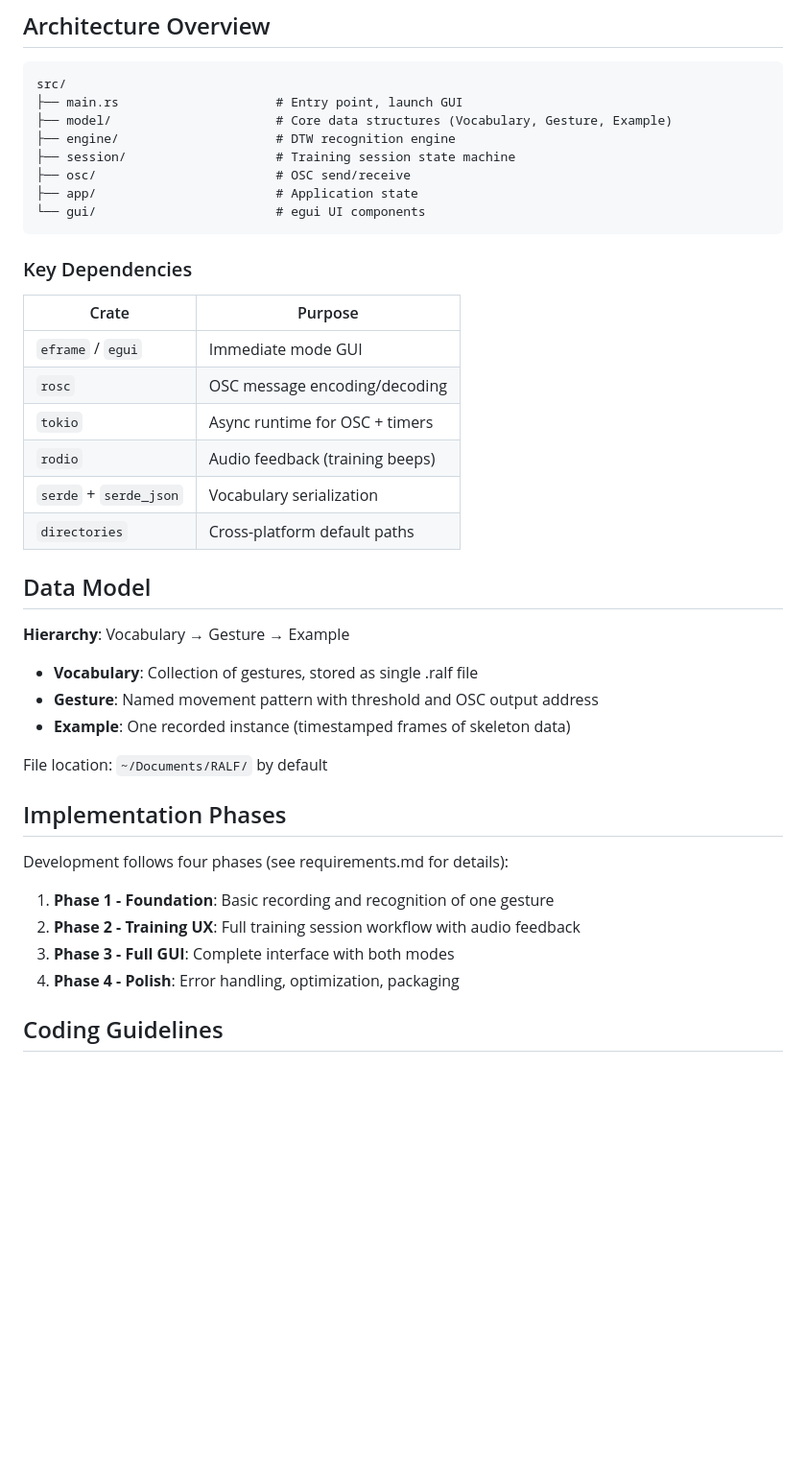
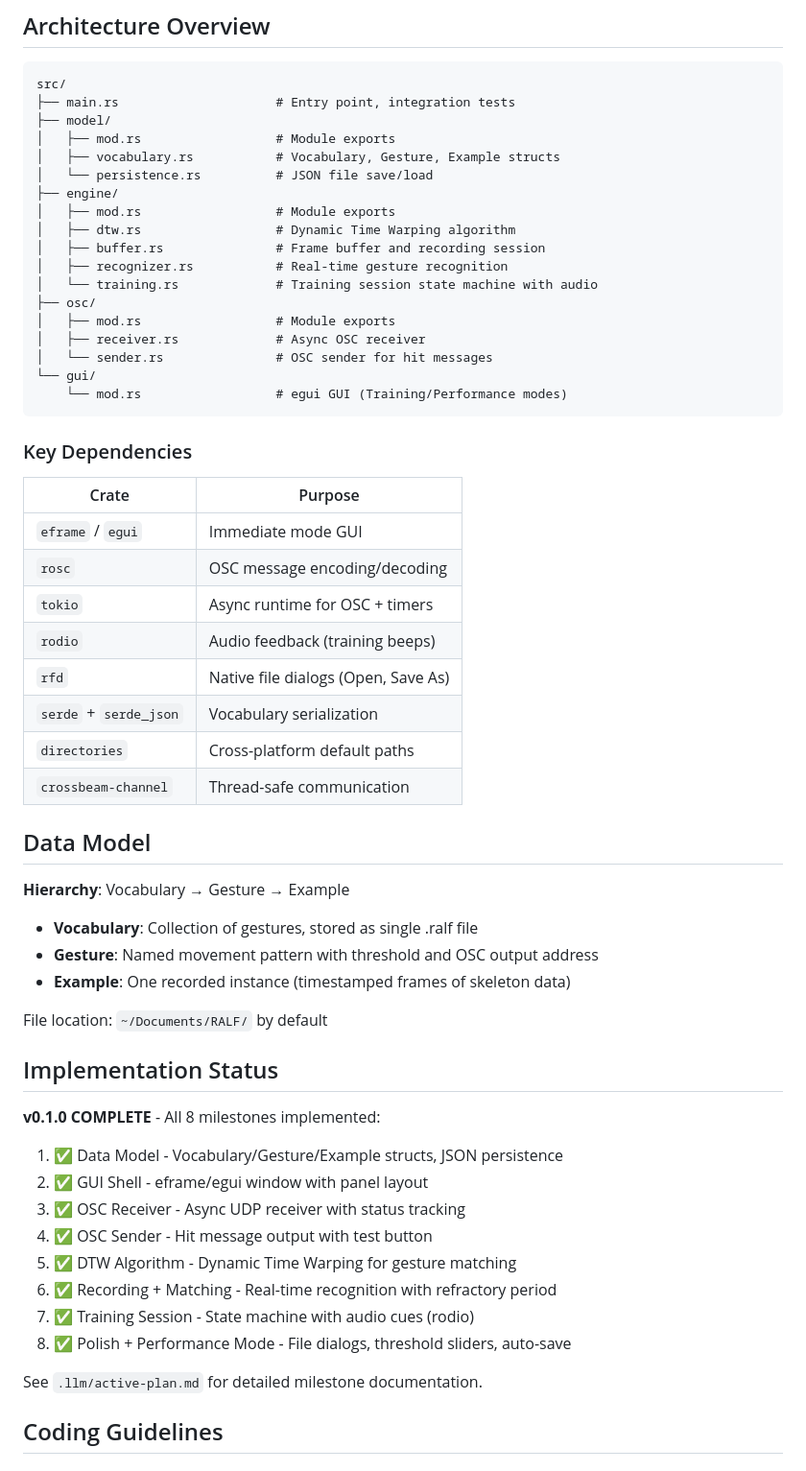
Before and after one commit to meninoebom/ralf-gesture-studio, a Markdown page: CLAUDE.md, the part around the change. Shown at 96% size. Drawn GitHub-style; blank space fills up the shorter version.

Commit message:
Update CLAUDE.md for v0.1.0 release
- Update architecture to reflect actual module structure
- Add rfd and crossbeam-channel to dependencies table
- Replace implementation phases with completion status
- Reference active-plan.md for detailed milestones

Co-Authored-By: Claude Opus 4.5 <noreply@anthropic.com>

````diff
--- a/CLAUDE.md
+++ b/CLAUDE.md
@@ -28,13 +28,23 @@ This application replaces Wekinator for gesture recognition in choreomusical per
 
 ```
 src/
-├── main.rs                     # Entry point, launch GUI
-├── model/                      # Core data structures (Vocabulary, Gesture, Example)
-├── engine/                     # DTW recognition engine
-├── session/                    # Training session state machine
-├── osc/                        # OSC send/receive
-├── app/                        # Application state
-└── gui/                        # egui UI components
+├── main.rs                     # Entry point, integration tests
+├── model/
+│   ├── mod.rs                  # Module exports
+│   ├── vocabulary.rs           # Vocabulary, Gesture, Example structs
+│   └── persistence.rs          # JSON file save/load
+├── engine/
+│   ├── mod.rs                  # Module exports
+│   ├── dtw.rs                  # Dynamic Time Warping algorithm
+│   ├── buffer.rs               # Frame buffer and recording session
+│   ├── recognizer.rs           # Real-time gesture recognition
+│   └── training.rs             # Training session state machine with audio
+├── osc/
+│   ├── mod.rs                  # Module exports
+│   ├── receiver.rs             # Async OSC receiver
+│   └── sender.rs               # OSC sender for hit messages
+└── gui/
+    └── mod.rs                  # egui GUI (Training/Performance modes)
 ```
 
 ### Key Dependencies
@@ -45,8 +55,10 @@ src/
 | `rosc` | OSC message encoding/decoding |
 | `tokio` | Async runtime for OSC + timers |
 | `rodio` | Audio feedback (training beeps) |
+| `rfd` | Native file dialogs (Open, Save As) |
 | `serde` + `serde_json` | Vocabulary serialization |
 | `directories` | Cross-platform default paths |
+| `crossbeam-channel` | Thread-safe communication |
 
 ## Data Model
 
@@ -58,14 +70,20 @@ src/
 
 File location: `~/Documents/RALF/` by default
 
-## Implementation Phases
+## Implementation Status
 
-Development follows four phases (see requirements.md for details):
+**v0.1.0 COMPLETE** - All 8 milestones implemented:
 
-1. **Phase 1 - Foundation**: Basic recording and recognition of one gesture
-2. **Phase 2 - Training UX**: Full training session workflow with audio feedback
-3. **Phase 3 - Full GUI**: Complete interface with both modes
-4. **Phase 4 - Polish**: Error handling, optimization, packaging
+1. ✅ Data Model - Vocabulary/Gesture/Example structs, JSON persistence
+2. ✅ GUI Shell - eframe/egui window with panel layout
+3. ✅ OSC Receiver - Async UDP receiver with status tracking
+4. ✅ OSC Sender - Hit message output with test button
+5. ✅ DTW Algorithm - Dynamic Time Warping for gesture matching
+6. ✅ Recording + Matching - Real-time recognition with refractory period
+7. ✅ Training Session - State machine with audio cues (rodio)
+8. ✅ Polish + Performance Mode - File dialogs, threshold sliders, auto-save
+
+See `.llm/active-plan.md` for detailed milestone documentation.
 
 ## Coding Guidelines
 
````
